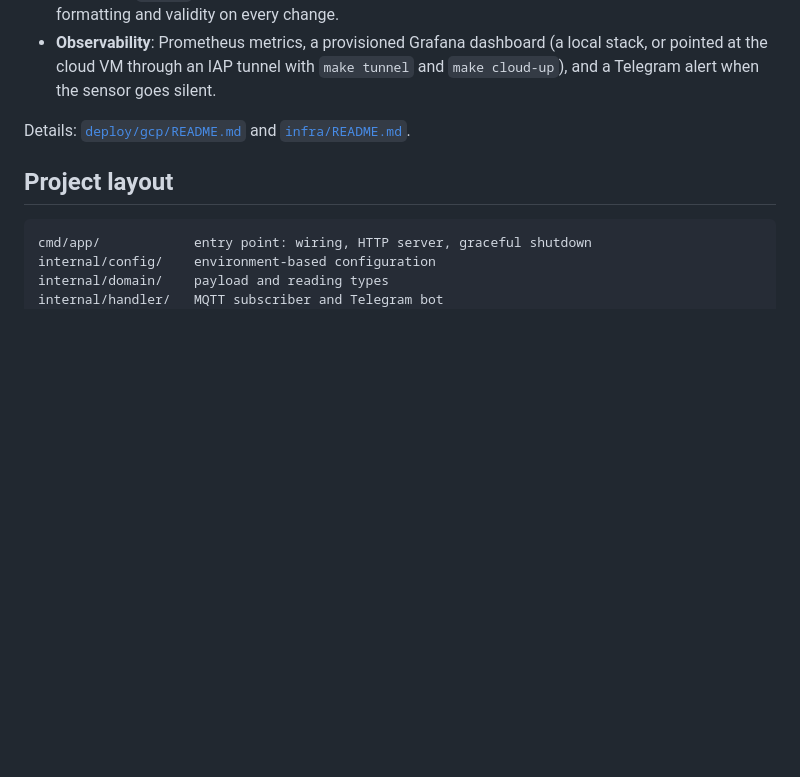
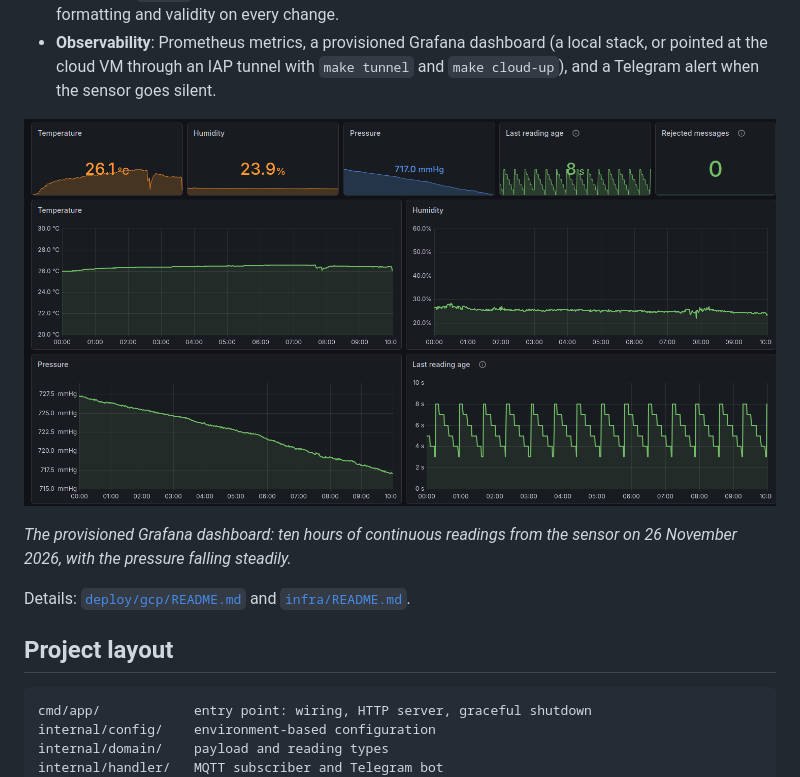
Before and after one commit to Nurs717/climate-processor, a Markdown page: README.md, the part around the change. Drawn GitHub-style; pictures changed too: docs/dashboard.png (added); blank space fills up the shorter version.

Commit message:
docs: add a dashboard screenshot to the main README

```diff
--- a/README.md
+++ b/README.md
@@ -49,6 +49,10 @@ flowchart LR
 - **Observability**: Prometheus metrics, a provisioned Grafana dashboard (a local stack, or pointed at the
   cloud VM through an IAP tunnel with `make tunnel` and `make cloud-up`), and a Telegram alert when the
   sensor goes silent.
+
+![Grafana dashboard: ten hours of continuous readings from the cloud VM](docs/dashboard.png)
+
+*The provisioned Grafana dashboard: ten hours of continuous readings from the sensor on 26 November 2026, with the pressure falling steadily.*
 
 Details: [`deploy/gcp/README.md`](deploy/gcp/README.md) and [`infra/README.md`](infra/README.md).
 
```
